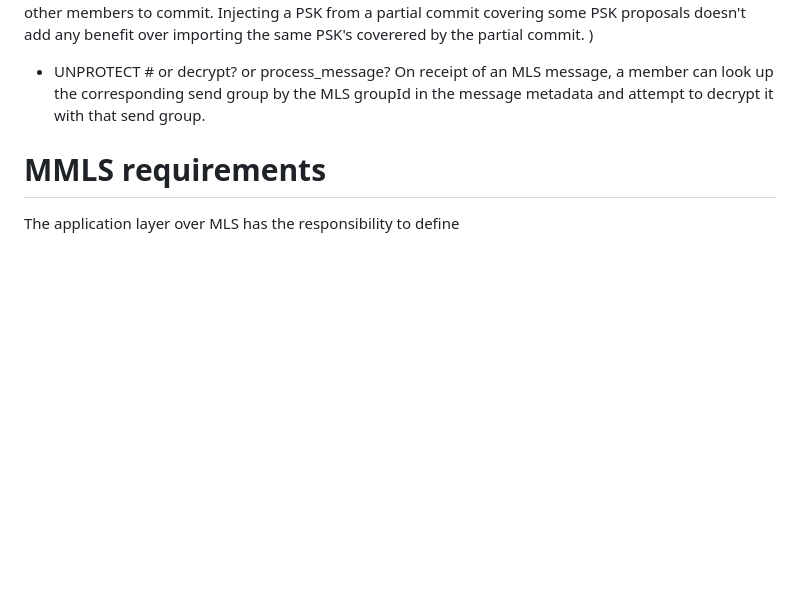
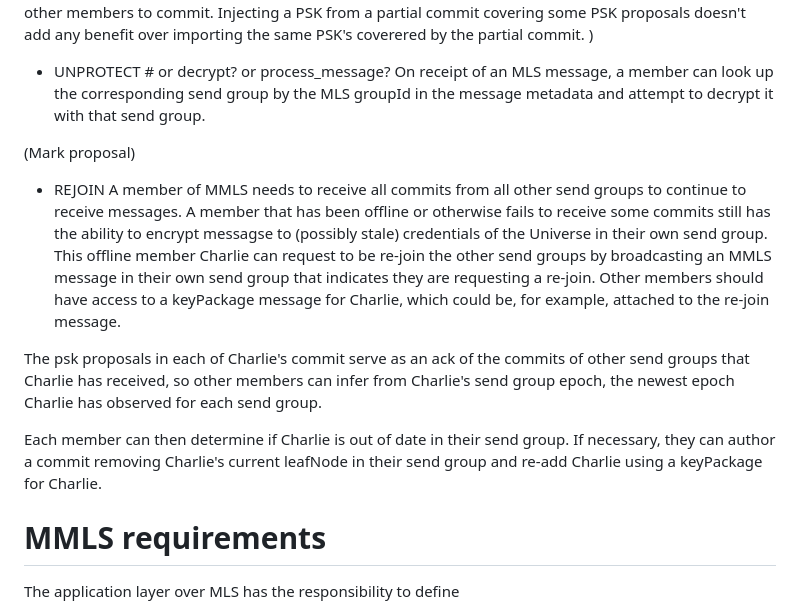
Before and after one commit to germ-mark/multi-mls-id, a Markdown page: draft-xue-multi-mls.md, the part around the change. Rendered like a GitHub page; blank space fills up the shorter version.

Commit message:
add rejoin

```diff
--- a/draft-xue-multi-mls.md
+++ b/draft-xue-multi-mls.md
@@ -188,6 +188,27 @@ On receipt of an MLS message, a member can look up the corresponding send group
 by the MLS groupId in the message metadata and attempt to decrypt it with that
 send group.
 
+
+(Mark proposal)
+* REJOIN
+A member of MMLS needs to receive all commits from all other send groups to
+continue to receive messages. A member that has been offline or otherwise
+fails to receive some commits still has the ability to encrypt messagse to (possibly stale)
+credentials of the Universe in their own send group. This offline member Charlie can
+request to be re-join the other send groups by broadcasting an MMLS message
+in their own send group that indicates they are requesting a re-join. Other members
+should have access to a keyPackage message for Charlie, which could be, for example,
+attached to the re-join message.
+
+The psk proposals in each of Charlie's commit serve as an ack of the commits of
+other send groups that Charlie has received, so other members can infer from
+Charlie's send group epoch, the newest epoch Charlie has observed for each send
+group.
+
+Each member can then determine if Charlie is out of date in their send group.
+If necessary, they can author a commit removing Charlie's current leafNode in their
+send group and re-add Charlie using a keyPackage for Charlie.
+
 # MMLS requirements
 
 The application layer over MLS has the responsibility to define
```
